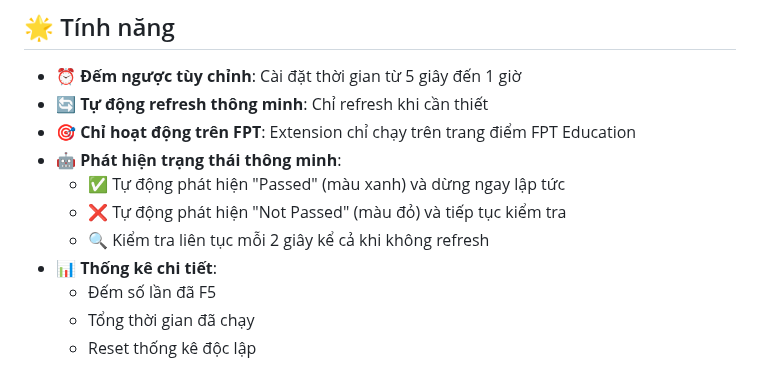
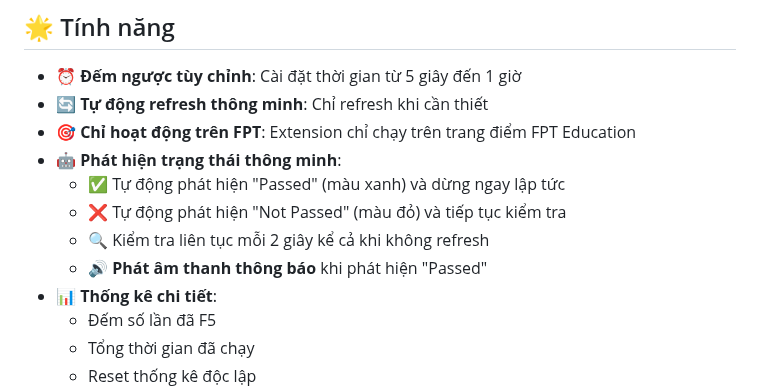
Before and after one commit to kunhtml/checkpassedfpt, a Markdown page: README.md, the part around the change. Drawn GitHub-style.

Commit message:
thêm âm thanh báo động

```diff
--- a/README.md
+++ b/README.md
@@ -23,6 +23,7 @@ Extension này được thiết kế đặc biệt cho sinh viên FPT để:
   - ✅ Tự động phát hiện "Passed" (màu xanh) và dừng ngay lập tức
   - ❌ Tự động phát hiện "Not Passed" (màu đỏ) và tiếp tục kiểm tra
   - 🔍 Kiểm tra liên tục mỗi 2 giây kể cả khi không refresh
+  - 🔊 **Phát âm thanh thông báo** khi phát hiện "Passed"
 - 📊 **Thống kê chi tiết**:
   - Đếm số lần đã F5
   - Tổng thời gian đã chạy
```
